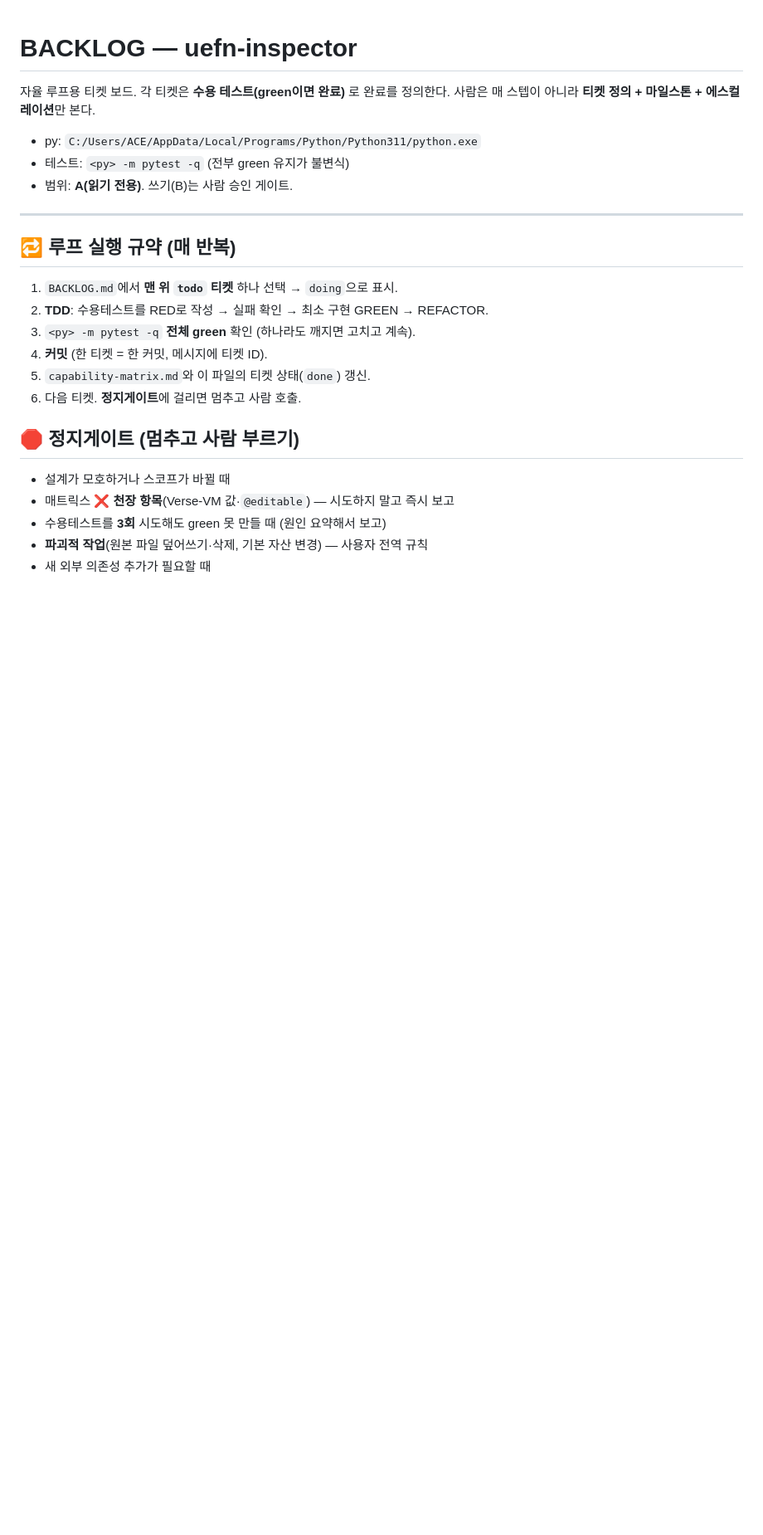
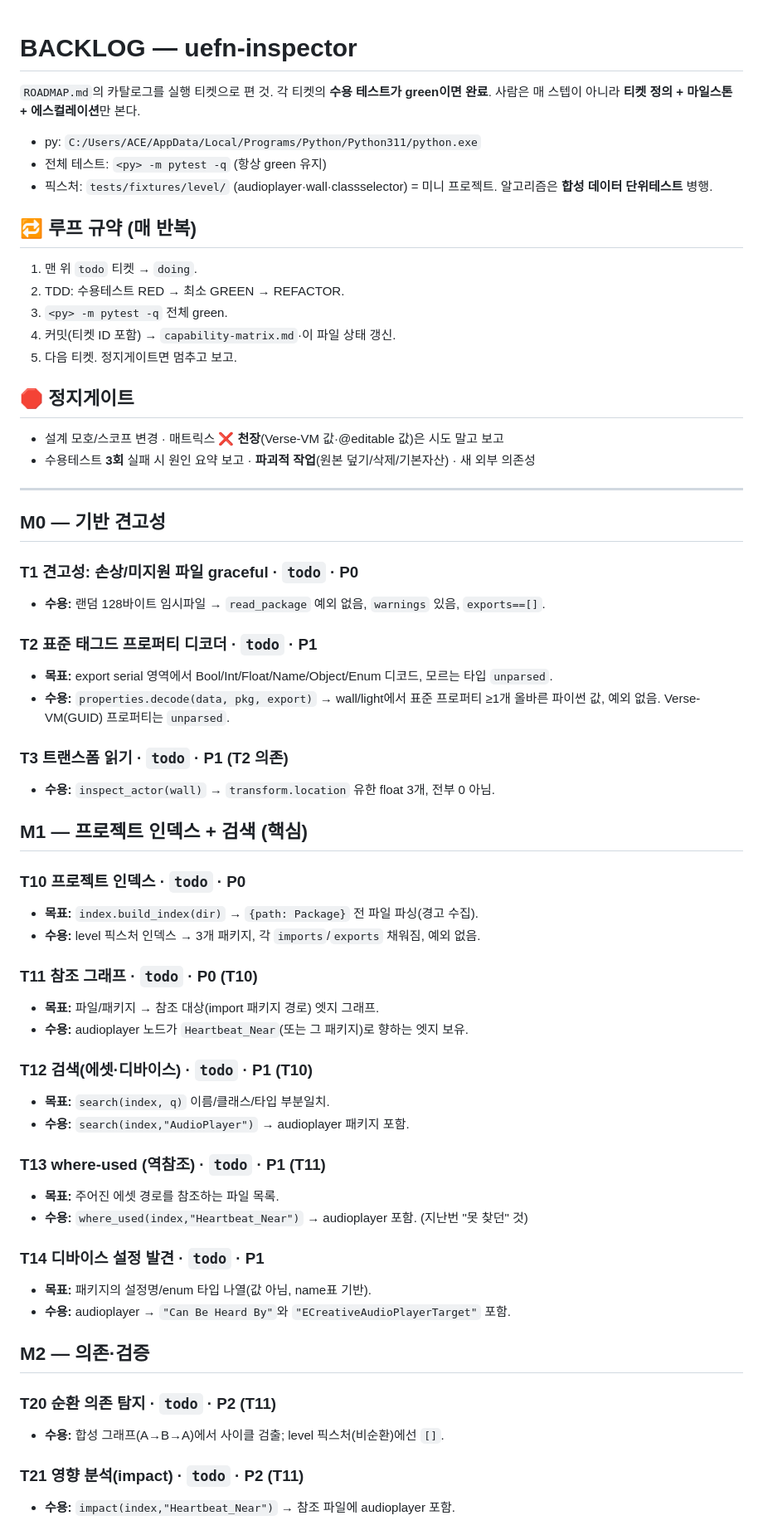
Before and after one commit to b-hyoung/uefn-inspector, a Markdown page: BACKLOG.md, the part around one of its changes. Shown at 83% size. GitHub-like rendering; blank space fills up the shorter version.

```diff
--- a/BACKLOG.md
+++ b/BACKLOG.md
@@ -1,27 +1,64 @@
 # BACKLOG — uefn-inspector
 
-자율 루프용 티켓 보드. 각 티켓은 **수용 테스트(green이면 완료)** 로 완료를 정의한다.
+`ROADMAP.md`의 카탈로그를 실행 티켓으로 편 것. 각 티켓의 **수용 테스트가 green이면 완료**.
 사람은 매 스텝이 아니라 **티켓 정의 + 마일스톤 + 에스컬레이션**만 본다.
 
 - py: `C:/Users/ACE/AppData/Local/Programs/Python/Python311/python.exe`
-- 테스트: `<py> -m pytest -q`  (전부 green 유지가 불변식)
-- 범위: **A(읽기 전용)**. 쓰기(B)는 사람 승인 게이트.
+- 전체 테스트: `<py> -m pytest -q` (항상 green 유지)
+- 픽스처: `tests/fixtures/level/` (audioplayer·wall·classselector) = 미니 프로젝트. 알고리즘은 **합성 데이터 단위테스트** 병행.
+
+## 🔁 루프 규약 (매 반복)
+1. 맨 위 `todo` 티켓 → `doing`.
+2. TDD: 수용테스트 RED → 최소 GREEN → REFACTOR.
+3. `<py> -m pytest -q` 전체 green.
+4. 커밋(티켓 ID 포함) → `capability-matrix.md`·이 파일 상태 갱신.
+5. 다음 티켓. 정지게이트면 멈추고 보고.
+
+## 🛑 정지게이트
+- 설계 모호/스코프 변경 · 매트릭스 **❌ 천장**(Verse-VM 값·@editable 값)은 시도 말고 보고
+- 수용테스트 **3회** 실패 시 원인 요약 보고 · **파괴적 작업**(원본 덮기/삭제/기본자산) · 새 외부 의존성
 
 ---
 
-## 🔁 루프 실행 규약 (매 반복)
+## M0 — 기반 견고성
 
-1. `BACKLOG.md`에서 **맨 위 `todo` 티켓** 하나 선택 → `doing`으로 표시.
-2. **TDD**: 수용테스트를 RED로 작성 → 실패 확인 → 최소 구현 GREEN → REFACTOR.
-3. `<py> -m pytest -q` **전체 green** 확인 (하나라도 깨지면 고치고 계속).
-4. **커밋** (한 티켓 = 한 커밋, 메시지에 티켓 ID).
-5. `capability-matrix.md`와 이 파일의 티켓 상태(`done`) 갱신.
-6. 다음 티켓. **정지게이트**에 걸리면 멈추고 사람 호출.
+### T1 견고성: 손상/미지원 파일 graceful · `todo` · P0
+- **수용:** 랜덤 128바이트 임시파일 → `read_package` 예외 없음, `warnings` 있음, `exports==[]`.
 
-## 🛑 정지게이트 (멈추고 사람 부르기)
+### T2 표준 태그드 프로퍼티 디코더 · `todo` · P1
+- **목표:** export serial 영역에서 Bool/Int/Float/Name/Object/Enum 디코드, 모르는 타입 `unparsed`.
+- **수용:** `properties.decode(data, pkg, export)` → wall/light에서 표준 프로퍼티 ≥1개 올바른 파이썬 값, 예외 없음. Verse-VM(GUID) 프로퍼티는 `unparsed`.
 
-- 설계가 모호하거나 스코프가 바뀔 때
-- 매트릭스 **❌ 천장 항목**(Verse-VM 값·`@editable`) — 시도하지 말고 즉시 보고
-- 수용테스트를 **3회** 시도해도 green 못 만들 때 (원인 요약해서 보고)
-- **파괴적 작업**(원본 파일 덮어쓰기·삭제, 기본 자산 변경) — 사용자 전역 규칙
-- 새 외부 의존성 추가가 필요할 때
+### T3 트랜스폼 읽기 · `todo` · P1 (T2 의존)
+- **수용:** `inspect_actor(wall)` → `transform.location` 유한 float 3개, 전부 0 아님.
+
+## M1 — 프로젝트 인덱스 + 검색 (핵심)
+
+### T10 프로젝트 인덱스 · `todo` · P0
+- **목표:** `index.build_index(dir)` → `{path: Package}` 전 파일 파싱(경고 수집).
+- **수용:** level 픽스처 인덱스 → 3개 패키지, 각 `imports`/`exports` 채워짐, 예외 없음.
+
+### T11 참조 그래프 · `todo` · P0 (T10)
+- **목표:** 파일/패키지 → 참조 대상(import 패키지 경로) 엣지 그래프.
+- **수용:** audioplayer 노드가 `Heartbeat_Near`(또는 그 패키지)로 향하는 엣지 보유.
+
+### T12 검색(에셋·디바이스) · `todo` · P1 (T10)
+- **목표:** `search(index, q)` 이름/클래스/타입 부분일치.
+- **수용:** `search(index,"AudioPlayer")` → audioplayer 패키지 포함.
+
+### T13 where-used (역참조) · `todo` · P1 (T11)
+- **목표:** 주어진 에셋 경로를 참조하는 파일 목록.
+- **수용:** `where_used(index,"Heartbeat_Near")` → audioplayer 포함. (지난번 "못 찾던" 것)
+
+### T14 디바이스 설정 발견 · `todo` · P1
+- **목표:** 패키지의 설정명/enum 타입 나열(값 아님, name표 기반).
+- **수용:** audioplayer → `"Can Be Heard By"`와 `"ECreativeAudioPlayerTarget"` 포함.
+
+## M2 — 의존·검증
+
+### T20 순환 의존 탐지 · `todo` · P2 (T11)
+- **수용:** 합성 그래프(A→B→A)에서 사이클 검출; level 픽스처(비순환)에선 `[]`.
+
+### T21 영향 분석(impact) · `todo` · P2 (T11)
+- **수용:** `impact(index,"Heartbeat_Near")` → 참조 파일에 audioplayer 포함.
+
```
Also changed, not shown: other parts of BACKLOG.md (+38 -39 lines), ROADMAP.md (added, +54 -0 lines).
